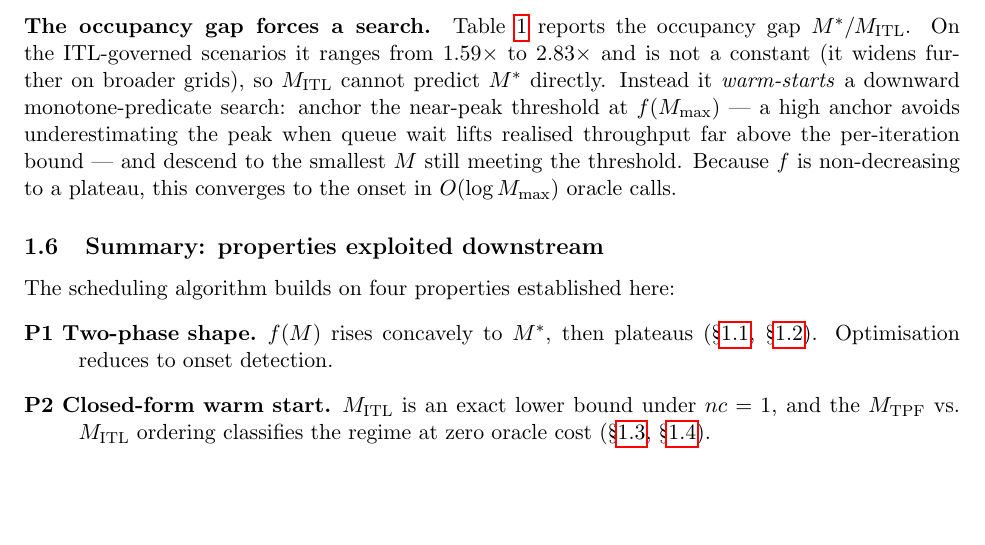
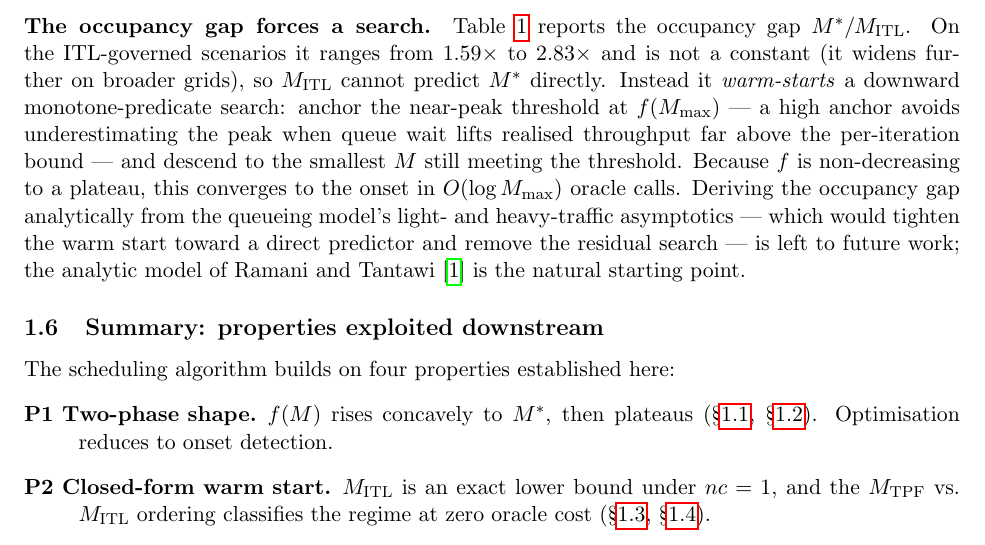
Before and after one commit to llm-inferno/queue-analysis, a LaTeX document (paper/main.tex, which reads paper/sections/analysis.tex): part of page 4 of 5, cut so that both start at the same text, the shorter picture padded with empty space. Compiled offline with pdfLaTeX.

Commit message:
paper: flag occupancy-gap analytical derivation as future work
Co-Authored-By: Claude Opus 4.8 <noreply@anthropic.com>

```diff
--- a/paper/sections/analysis.tex
+++ b/paper/sections/analysis.tex
@@ -150,7 +150,11 @@ $M^\ast$ directly. Instead it \emph{warm-starts} a downward monotone-predicate s
 anchor the near-peak threshold at $f(M_{\max})$ --- a high anchor avoids underestimating
 the peak when queue wait lifts realised throughput far above the per-iteration bound ---
 and descend to the smallest $M$ still meeting the threshold. Because $f$ is non-decreasing
-to a plateau, this converges to the onset in $O(\log M_{\max})$ oracle calls.
+to a plateau, this converges to the onset in $O(\log M_{\max})$ oracle calls. Deriving the
+occupancy gap analytically from the queueing model's light- and heavy-traffic asymptotics
+--- which would tighten the warm start toward a direct predictor and remove the residual
+search --- is left to future work; the analytic model of Ramani and
+Tantawi~\cite{ramani2026queueing} is the natural starting point.
 
 \input{tabs/lower_bound_regime}
 
```
